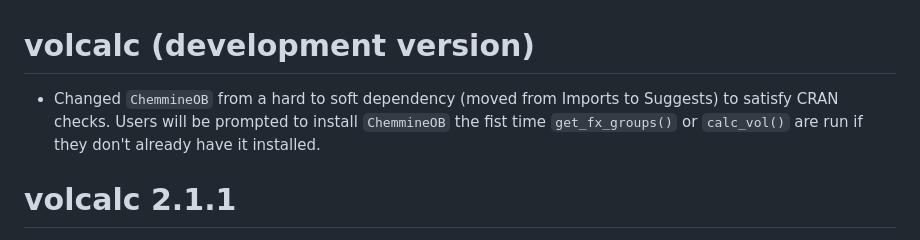
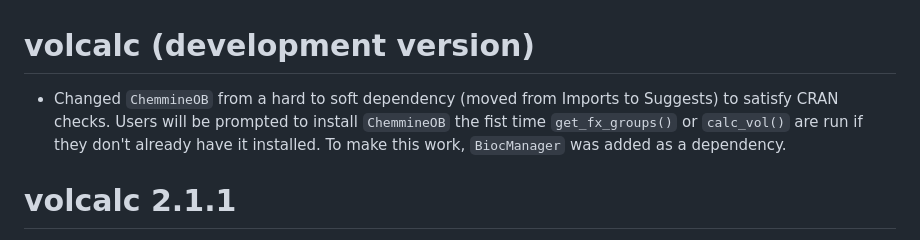
Before and after one commit to Meredith-Lab/volcalc, a Markdown page: NEWS.md, the part around the change. Drawn GitHub-style.

Commit message:
update news

```diff
--- a/NEWS.md
+++ b/NEWS.md
@@ -1,6 +1,6 @@
 # volcalc (development version)
 
-* Changed `ChemmineOB` from a hard to soft dependency (moved from Imports to Suggests) to satisfy CRAN checks. Users will be prompted to install `ChemmineOB` the fist time `get_fx_groups()` or `calc_vol()` are run if they don't already have it installed.
+* Changed `ChemmineOB` from a hard to soft dependency (moved from Imports to Suggests) to satisfy CRAN checks. Users will be prompted to install `ChemmineOB` the fist time `get_fx_groups()` or `calc_vol()` are run if they don't already have it installed. To make this work, `BiocManager` was added as a dependency.
 
 # volcalc 2.1.1
 
```
